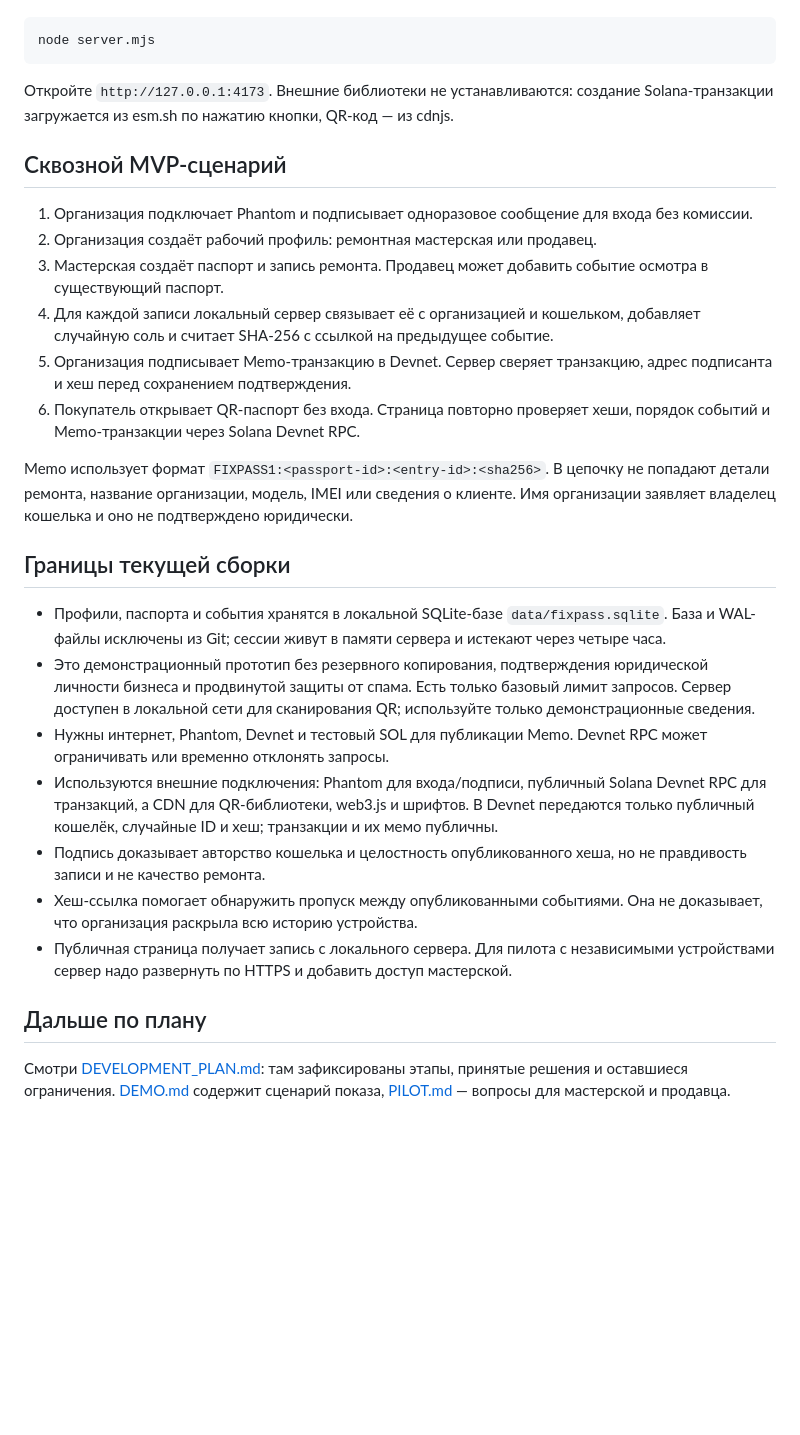
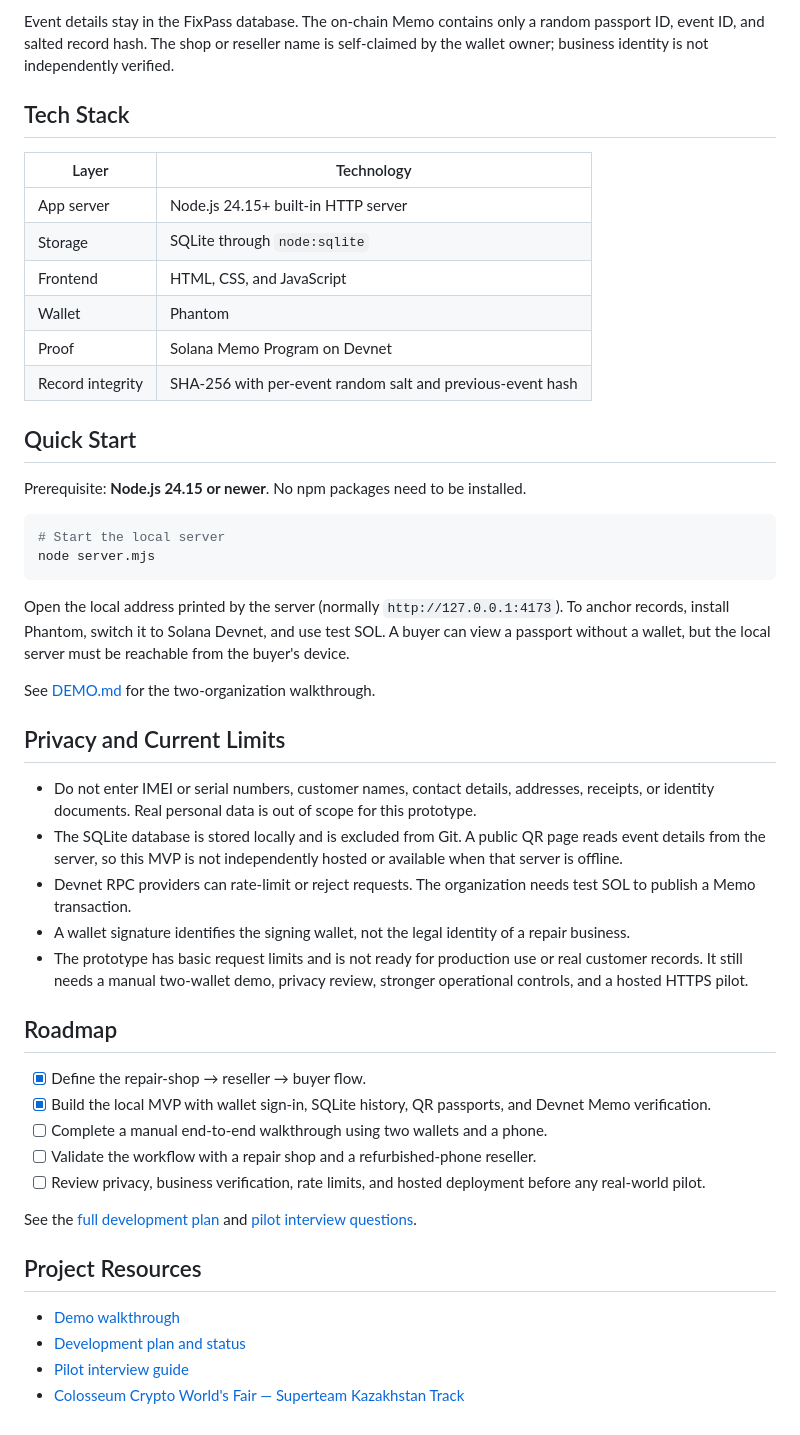
Before and after one commit to dragonsx7/project-1, a Markdown page: README.md, the part around one of its changes. GitHub-like rendering; blank space fills up the shorter version.

Commit message:
Polish README for hackathon

````diff
--- a/README.md
+++ b/README.md
@@ -8,31 +71,50 @@ FixPass — переносимая сервисная история смарт
+Event details stay in the FixPass database. The on-chain Memo contains only a random passport ID, event ID, and salted record hash. The shop or reseller name is self-claimed by the wallet owner; business identity is not independently verified.
+
+## Tech Stack
+
+| Layer | Technology |
+| --- | --- |
+| App server | Node.js 24.15+ built-in HTTP server |
+| Storage | SQLite through `node:sqlite` |
+| Frontend | HTML, CSS, and JavaScript |
+| Wallet | Phantom |
+| Proof | Solana Memo Program on Devnet |
+| Record integrity | SHA-256 with per-event random salt and previous-event hash |
+
+## Quick Start
+
+Prerequisite: **Node.js 24.15 or newer**. No npm packages need to be installed.
 
 ```powershell
+# Start the local server
 node server.mjs
 ```
 
-Откройте `http://127.0.0.1:4173`. Внешние библиотеки не устанавливаются: создание Solana-транзакции загружается из esm.sh по нажатию кнопки, QR-код — из cdnjs.
+Open the local address printed by the server (normally `http://127.0.0.1:4173`). To anchor records, install Phantom, switch it to Solana Devnet, and use test SOL. A buyer can view a passport without a wallet, but the local server must be reachable from the buyer's device.
 
-## Сквозной MVP-сценарий
+See [DEMO.md](./DEMO.md) for the two-organization walkthrough.
 
-1. Организация подключает Phantom и подписывает одноразовое сообщение для входа без комиссии.
-2. Организация создаёт рабочий профиль: ремонтная мастерская или продавец.
-3. Мастерская создаёт паспорт и запись ремонта. Продавец может добавить событие осмотра в существующий паспорт.
-4. Для каждой записи локальный сервер связывает её с организацией и кошельком, добавляет случайную соль и считает SHA-256 с ссылкой на предыдущее событие.
-5. Организация подписывает Memo-транзакцию в Devnet. Сервер сверяет транзакцию, адрес подписанта и хеш перед сохранением подтверждения.
-6. Покупатель открывает QR-паспорт без входа. Страница повторно проверяет хеши, порядок событий и Memo-транзакции через Solana Devnet RPC.
+## Privacy and Current Limits
 
-Memo использует формат `FIXPASS1:<passport-id>:<entry-id>:<sha256>`. В цепочку не попадают детали ремонта, название организации, модель, IMEI или сведения о клиенте. Имя организации заявляет владелец кошелька и оно не подтверждено юридически.
+- Do not enter IMEI or serial numbers, customer names, contact details, addresses, receipts, or identity documents. Real personal data is out of scope for this prototype.
+- The SQLite database is stored locally and is excluded from Git. A public QR page reads event details from the server, so this MVP is not independently hosted or available when that server is offline.
+- Devnet RPC providers can rate-limit or reject requests. The organization needs test SOL to publish a Memo transaction.
+- A wallet signature identifies the signing wallet, not the legal identity of a repair business.
+- The prototype has basic request limits and is not ready for production use or real customer records. It still needs a manual two-wallet demo, privacy review, stronger operational controls, and a hosted HTTPS pilot.
 
-## Границы текущей сборки
+## Roadmap
 
-- Профили, паспорта и события хранятся в локальной SQLite-базе `data/fixpass.sqlite`. База и WAL-файлы исключены из Git; сессии живут в памяти сервера и истекают через четыре часа.
-- Это демонстрационный прототип без резервного копирования, подтверждения юридической личности бизнеса и продвинутой защиты от спама. Есть только базовый лимит запросов. Сервер доступен в локальной сети для сканирования QR; используйте только демонстрационные сведения.
-- Нужны интернет, Phantom, Devnet и тестовый SOL для публикации Memo. Devnet RPC может ограничивать или временно отклонять запросы.
-- Используются внешние подключения: Phantom для входа/подписи, публичный Solana Devnet RPC для транзакций, а CDN для QR-библиотеки, web3.js и шрифтов. В Devnet передаются только публичный кошелёк, случайные ID и хеш; транзакции и их мемо публичны.
-- Подпись доказывает авторство кошелька и целостность опубликованного хеша, но не правдивость записи и не качество ремонта.
-- Хеш-ссылка помогает обнаружить пропуск между опубликованными событиями. Она не доказывает, что организация раскрыла всю историю устройства.
-- Публичная страница получает запись с локального сервера. Для пилота с независимыми устройствами сервер надо развернуть по HTTPS и добавить доступ мастерской.
+- [x] Define the repair-shop → reseller → buyer flow.
+- [x] Build the local MVP with wallet sign-in, SQLite history, QR passports, and Devnet Memo verification.
+- [ ] Complete a manual end-to-end walkthrough using two wallets and a phone.
+- [ ] Validate the workflow with a repair shop and a refurbished-phone reseller.
+- [ ] Review privacy, business verification, rate limits, and hosted deployment before any real-world pilot.
 
-## Дальше по плану
+See the [full development plan](./DEVELOPMENT_PLAN.md) and [pilot interview questions](./PILOT.md).
 
-Смотри [DEVELOPMENT_PLAN.md](./DEVELOPMENT_PLAN.md): там зафиксированы этапы, принятые решения и оставшиеся ограничения. [DEMO.md](./DEMO.md) содержит сценарий показа, [PILOT.md](./PILOT.md) — вопросы для мастерской и продавца.
+## Project Resources
+
+- [Demo walkthrough](./DEMO.md)
+- [Development plan and status](./DEVELOPMENT_PLAN.md)
+- [Pilot interview guide](./PILOT.md)
+- [Colosseum Crypto World's Fair — Superteam Kazakhstan Track](https://superteam.fun/earn/listing/colosseum-crypto-worlds-fair-hackathon-superteam-kazakhstan-track)
````
Also changed, not shown: other parts of README.md (+67 -4 lines).
